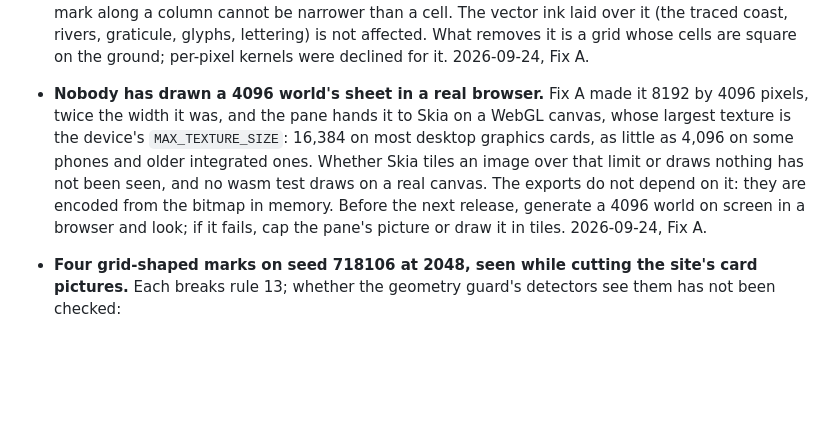
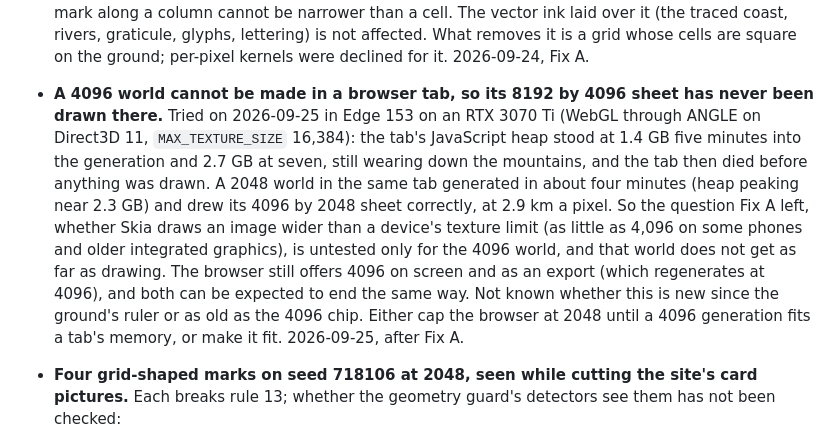
Before and after one commit to bhanright/Cartogenesis, a Markdown page: docs/TODO.md, the part around the change. Rendered like a GitHub page; blank space fills up the shorter version.

Commit message:
The browser check after the true-shape sheet: a 4096 world dies in the tab while it generates, a 2048 world draws its sheet correctly
Co-Authored-By: Claude Opus 5.5 <noreply@anthropic.com>

```diff
--- a/docs/TODO.md
+++ b/docs/TODO.md
@@ -132,13 +132,18 @@
   a column cannot be narrower than a cell. The vector ink laid over it (the traced coast, rivers,
   graticule, glyphs, lettering) is not affected. What removes it is a grid whose cells are square on
   the ground; per-pixel kernels were declined for it. 2026-09-24, Fix A.
-- **Nobody has drawn a 4096 world's sheet in a real browser.** Fix A made it 8192 by 4096 pixels,
-  twice the width it was, and the pane hands it to Skia on a WebGL canvas, whose largest texture is
-  the device's `MAX_TEXTURE_SIZE`: 16,384 on most desktop graphics cards, as little as 4,096 on some
-  phones and older integrated ones. Whether Skia tiles an image over that limit or draws nothing
-  has not been seen, and no wasm test draws on a real canvas. The exports do not depend on it: they
-  are encoded from the bitmap in memory. Before the next release, generate a 4096 world on screen in
-  a browser and look; if it fails, cap the pane's picture or draw it in tiles. 2026-09-24, Fix A.
+- **A 4096 world cannot be made in a browser tab, so its 8192 by 4096 sheet has never been drawn
+  there.** Tried on 2026-09-25 in Edge 153 on an RTX 3070 Ti (WebGL through ANGLE on Direct3D 11,
+  `MAX_TEXTURE_SIZE` 16,384): the tab's JavaScript heap stood at 1.4 GB five minutes into the
+  generation and 2.7 GB at seven, still wearing down the mountains, and the tab then died before
+  anything was drawn. A 2048 world in the same tab generated in about four minutes (heap peaking
+  near 2.3 GB) and drew its 4096 by 2048 sheet correctly, at 2.9 km a pixel. So the question Fix A
+  left, whether Skia draws an image wider than a device's texture limit (as little as 4,096 on some
+  phones and older integrated graphics), is untested only for the 4096 world, and that world does
+  not get as far as drawing. The browser still offers 4096 on screen and as an export (which
+  regenerates at 4096), and both can be expected to end the same way. Not known whether this is new
+  since the ground's ruler or as old as the 4096 chip. Either cap the browser at 2048 until a
+  4096 generation fits a tab's memory, or make it fit. 2026-09-25, after Fix A.
 - **Four grid-shaped marks on seed 718106 at 2048, seen while cutting the site's card pictures.**
   Each breaks rule 13; whether the geometry guard's detectors see them has not been checked:
   - the ice caps end in an edge straight down a column, with a fan of rays off it (the ice's work;
```
